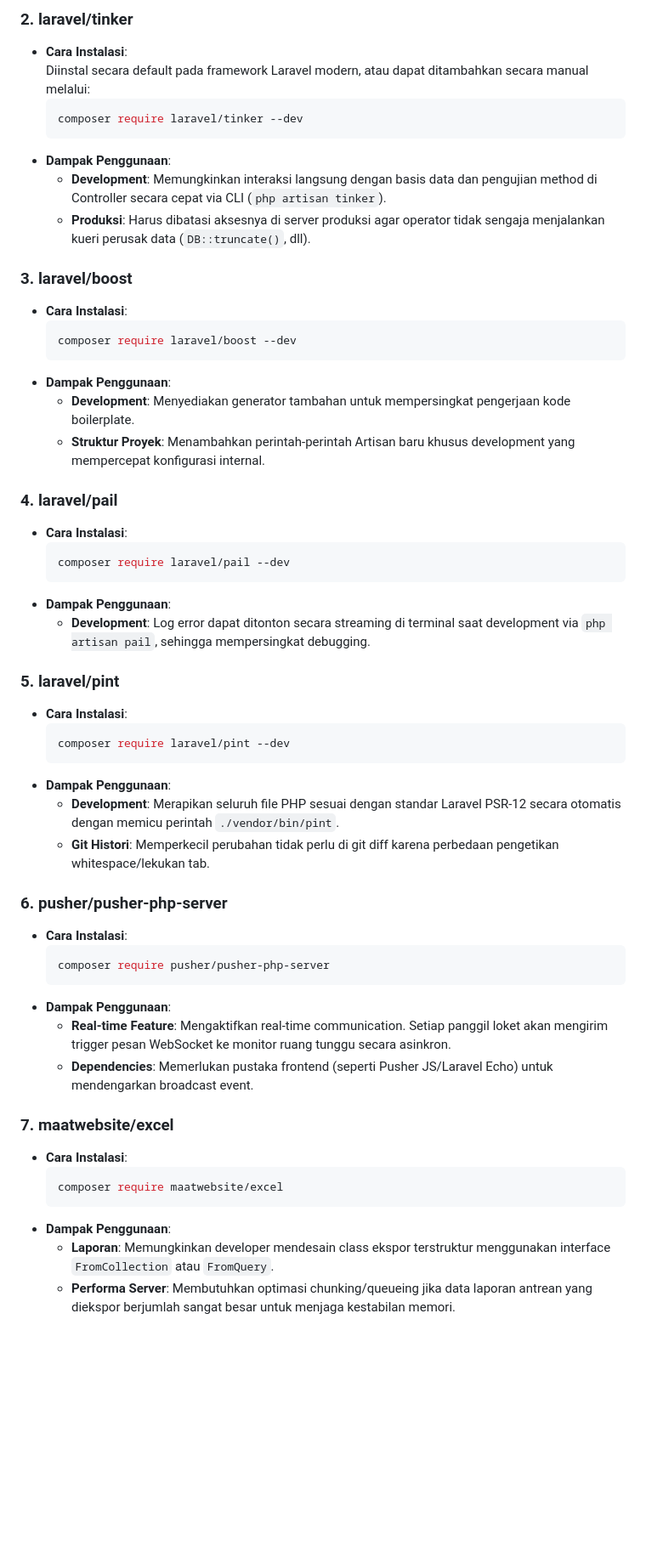
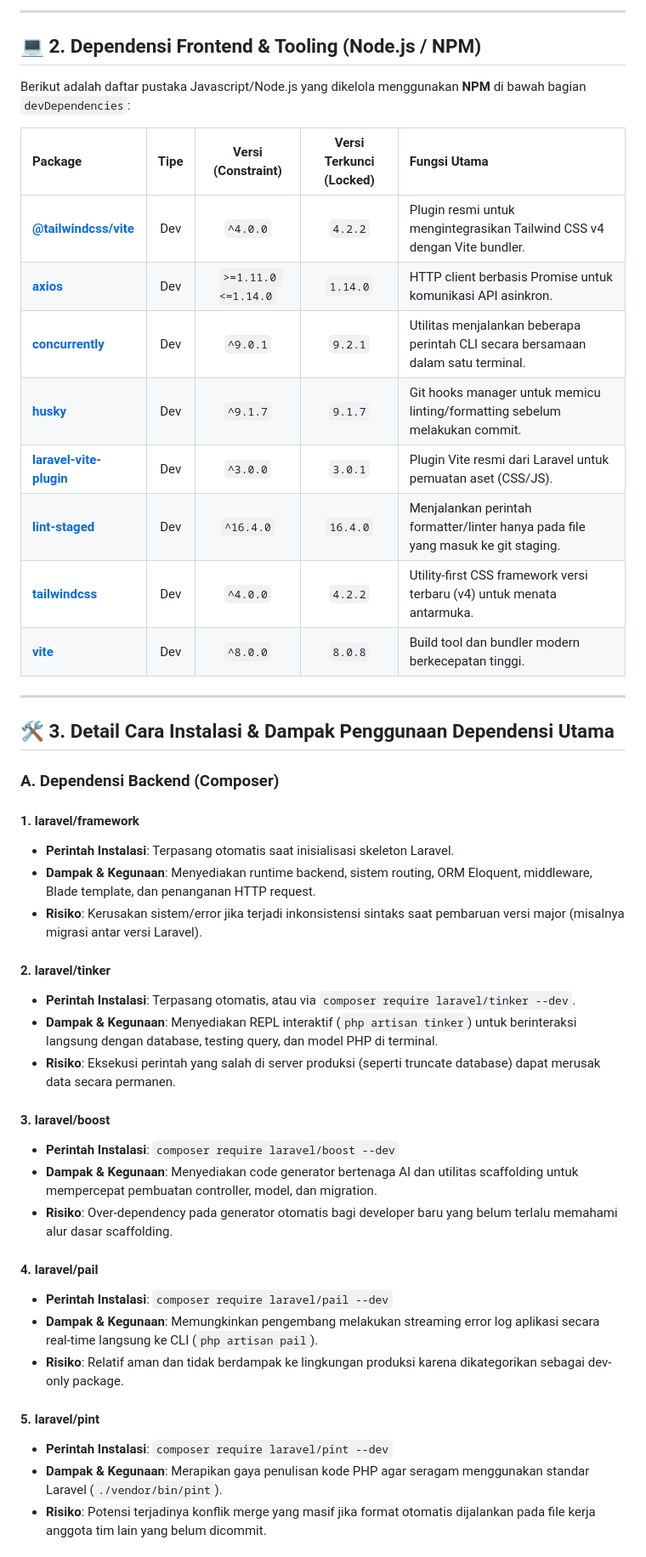
Before and after one commit to zakyrmh/pbl-spektra, a Markdown page: docs/dependency.md, the part around one of its changes. Shown at 85% size. GitHub-like rendering; blank space fills up the shorter version.

Commit message:
docs: update dependency doc

````diff
--- a/docs/dependency.md
+++ b/docs/dependency.md
@@ -33,61 +24,49 @@ Berikut adalah pemetaan dependensi utama yang digunakan dalam proyek PBL Spektra
 
-### 2. laravel/tinker
+---
 
-- **Cara Instalasi**:
-  Diinstal secara default pada framework Laravel modern, atau dapat ditambahkan secara manual melalui:
-    ```bash
-    composer require laravel/tinker --dev
-    ```
-- **Dampak Penggunaan**:
-    - **Development**: Memungkinkan interaksi langsung dengan basis data dan pengujian method di Controller secara cepat via CLI (`php artisan tinker`).
-    - **Produksi**: Harus dibatasi aksesnya di server produksi agar operator tidak sengaja menjalankan kueri perusak data (`DB::truncate()`, dll).
+## 💻 2. Dependensi Frontend & Tooling (Node.js / NPM)
 
-### 3. laravel/boost
+Berikut adalah daftar pustaka Javascript/Node.js yang dikelola menggunakan **NPM** di bawah bagian `devDependencies`:
 
-- **Cara Instalasi**:
-    ```bash
-    composer require laravel/boost --dev
-    ```
-- **Dampak Penggunaan**:
-    - **Development**: Menyediakan generator tambahan untuk mempersingkat pengerjaan kode boilerplate.
-    - **Struktur Proyek**: Menambahkan perintah-perintah Artisan baru khusus development yang mempercepat konfigurasi internal.
+| Package | Tipe | Versi (Constraint) | Versi Terkunci (Locked) | Fungsi Utama |
+| :--- | :---: | :---: | :---: | :--- |
+| **[@tailwindcss/vite](https://www.npmjs.com/package/@tailwindcss/vite)** | Dev | `^4.0.0` | `4.2.2` | Plugin resmi untuk mengintegrasikan Tailwind CSS v4 dengan Vite bundler. |
+| **[axios](https://www.npmjs.com/package/axios)** | Dev | `>=1.11.0 <=1.14.0` | `1.14.0` | HTTP client berbasis Promise untuk komunikasi API asinkron. |
+| **[concurrently](https://www.npmjs.com/package/concurrently)** | Dev | `^9.0.1` | `9.2.1` | Utilitas menjalankan beberapa perintah CLI secara bersamaan dalam satu terminal. |
+| **[husky](https://www.npmjs.com/package/husky)** | Dev | `^9.1.7` | `9.1.7` | Git hooks manager untuk memicu linting/formatting sebelum melakukan commit. |
+| **[laravel-vite-plugin](https://www.npmjs.com/package/laravel-vite-plugin)** | Dev | `^3.0.0` | `3.0.1` | Plugin Vite resmi dari Laravel untuk pemuatan aset (CSS/JS). |
+| **[lint-staged](https://www.npmjs.com/package/lint-staged)** | Dev | `^16.4.0` | `16.4.0` | Menjalankan perintah formatter/linter hanya pada file yang masuk ke git staging. |
+| **[tailwindcss](https://www.npmjs.com/package/tailwindcss)** | Dev | `^4.0.0` | `4.2.2` | Utility-first CSS framework versi terbaru (v4) untuk menata antarmuka. |
+| **[vite](https://www.npmjs.com/package/vite)** | Dev | `^8.0.0` | `8.0.8` | Build tool dan bundler modern berkecepatan tinggi. |
 
-### 4. laravel/pail
+---
 
-- **Cara Instalasi**:
-    ```bash
-    composer require laravel/pail --dev
-    ```
-- **Dampak Penggunaan**:
-    - **Development**: Log error dapat ditonton secara streaming di terminal saat development via `php artisan pail`, sehingga mempersingkat debugging.
+## 🛠️ 3. Detail Cara Instalasi & Dampak Penggunaan Dependensi Utama
 
-### 5. laravel/pint
+### A. Dependensi Backend (Composer)
 
-- **Cara Instalasi**:
-    ```bash
-    composer require laravel/pint --dev
-    ```
-- **Dampak Penggunaan**:
-    - **Development**: Merapikan seluruh file PHP sesuai dengan standar Laravel PSR-12 secara otomatis dengan memicu perintah `./vendor/bin/pint`.
-    - **Git Histori**: Memperkecil perubahan tidak perlu di git diff karena perbedaan pengetikan whitespace/lekukan tab.
+#### 1. laravel/framework
+* **Perintah Instalasi**: Terpasang otomatis saat inisialisasi skeleton Laravel.
+* **Dampak & Kegunaan**: Menyediakan runtime backend, sistem routing, ORM Eloquent, middleware, Blade template, dan penanganan HTTP request.
+* **Risiko**: Kerusakan sistem/error jika terjadi inkonsistensi sintaks saat pembaruan versi major (misalnya migrasi antar versi Laravel).
 
-### 6. pusher/pusher-php-server
+#### 2. laravel/tinker
+* **Perintah Instalasi**: Terpasang otomatis, atau via `composer require laravel/tinker --dev`.
+* **Dampak & Kegunaan**: Menyediakan REPL interaktif (`php artisan tinker`) untuk berinteraksi langsung dengan database, testing query, dan model PHP di terminal.
+* **Risiko**: Eksekusi perintah yang salah di server produksi (seperti truncate database) dapat merusak data secara permanen.
 
-- **Cara Instalasi**:
-    ```bash
-    composer require pusher/pusher-php-server
-    ```
-- **Dampak Penggunaan**:
-    - **Real-time Feature**: Mengaktifkan real-time communication. Setiap panggil loket akan mengirim trigger pesan WebSocket ke monitor ruang tunggu secara asinkron.
-    - **Dependencies**: Memerlukan pustaka frontend (seperti Pusher JS/Laravel Echo) untuk mendengarkan broadcast event.
+#### 3. laravel/boost
+* **Perintah Instalasi**: `composer require laravel/boost --dev`
+* **Dampak & Kegunaan**: Menyediakan code generator bertenaga AI dan utilitas scaffolding untuk mempercepat pembuatan controller, model, dan migration.
+* **Risiko**: Over-dependency pada generator otomatis bagi developer baru yang belum terlalu memahami alur dasar scaffolding.
 
-### 7. maatwebsite/excel
+#### 4. laravel/pail
+* **Perintah Instalasi**: `composer require laravel/pail --dev`
+* **Dampak & Kegunaan**: Memungkinkan pengembang melakukan streaming error log aplikasi secara real-time langsung ke CLI (`php artisan pail`).
+* **Risiko**: Relatif aman dan tidak berdampak ke lingkungan produksi karena dikategorikan sebagai dev-only package.
 
-- **Cara Instalasi**:
-    ```bash
-    composer require maatwebsite/excel
-    ```
-- **Dampak Penggunaan**:
-    - **Laporan**: Memungkinkan developer mendesain class ekspor terstruktur menggunakan interface `FromCollection` atau `FromQuery`.
-    - **Performa Server**: Membutuhkan optimasi chunking/queueing jika data laporan antrean yang diekspor berjumlah sangat besar untuk menjaga kestabilan memori.
+#### 5. laravel/pint
+* **Perintah Instalasi**: `composer require laravel/pint --dev`
+* **Dampak & Kegunaan**: Merapikan gaya penulisan kode PHP agar seragam menggunakan standar Laravel (`./vendor/bin/pint`).
+* **Risiko**: Potensi terjadinya konflik merge yang masif jika format otomatis dijalankan pada file kerja anggota tim lain yang belum dicommit.
 
````
Also changed, not shown: other parts of docs/dependency.md (+44 -36 lines).
